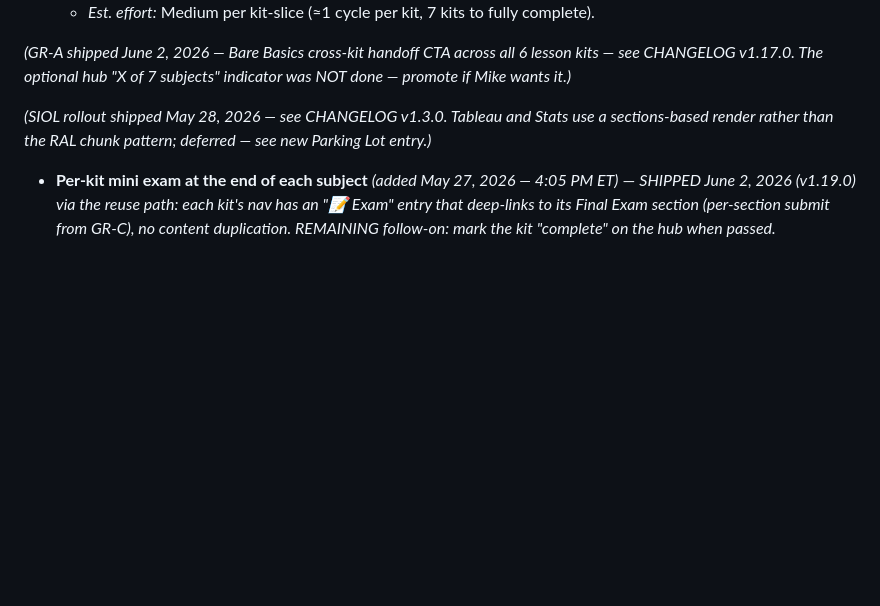
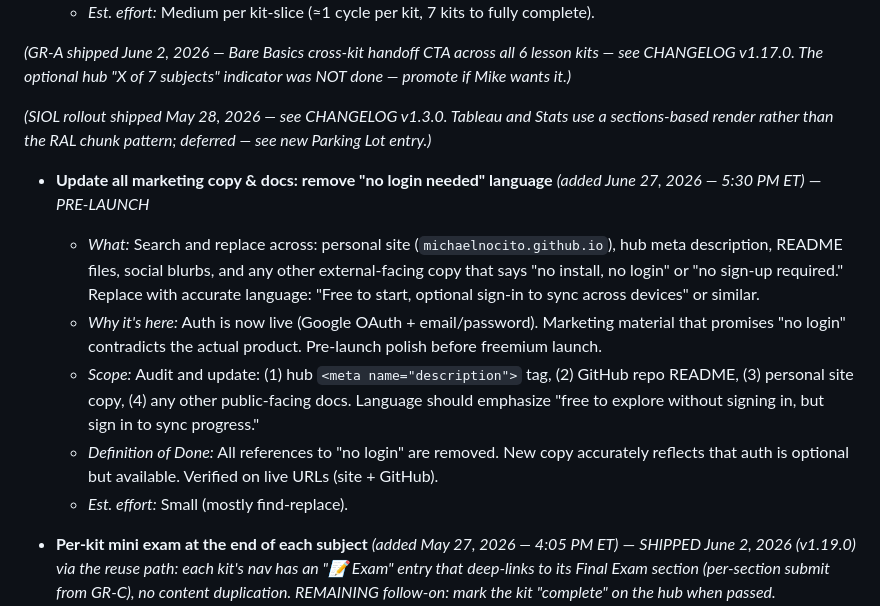
Before and after one commit to michaelnocito/analyst-prep-kit, a Markdown page: ROADMAP.md, the part around the change. Rendered like a GitHub page; blank space fills up the shorter version.

Commit message:
Add pre-launch task: update marketing copy to reflect auth is now available
- Remove 'no login needed' language from docs and marketing
- Update hub meta description, README, and personal site copy
- Emphasize 'free to explore, optional sign-in to sync'
- Pre-launch polish before freemium rollout

```diff
--- a/ROADMAP.md
+++ b/ROADMAP.md
@@ -224,6 +224,13 @@ _(GR-A shipped June 2, 2026 — Bare Basics cross-kit handoff CTA across all 6 l
 
 _(SIOL rollout shipped May 28, 2026 — see CHANGELOG v1.3.0. Tableau and Stats use a sections-based render rather than the RAL chunk pattern; deferred — see new Parking Lot entry.)_
 
+- **Update all marketing copy & docs: remove "no login needed" language** _(added June 27, 2026 — 5:30 PM ET)_ — _PRE-LAUNCH_
+  - _What:_ Search and replace across: personal site (`michaelnocito.github.io`), hub meta description, README files, social blurbs, and any other external-facing copy that says "no install, no login" or "no sign-up required." Replace with accurate language: "Free to start, optional sign-in to sync across devices" or similar.
+  - _Why it's here:_ Auth is now live (Google OAuth + email/password). Marketing material that promises "no login" contradicts the actual product. Pre-launch polish before freemium launch.
+  - _Scope:_ Audit and update: (1) hub `<meta name="description">` tag, (2) GitHub repo README, (3) personal site copy, (4) any other public-facing docs. Language should emphasize "free to explore without signing in, but sign in to sync progress."
+  - _Definition of Done:_ All references to "no login" are removed. New copy accurately reflects that auth is optional but available. Verified on live URLs (site + GitHub).
+  - _Est. effort:_ Small (mostly find-replace).
+
 - **Per-kit mini exam at the end of each subject** _(added May 27, 2026 — 4:05 PM ET)_ — _SHIPPED June 2, 2026 (v1.19.0) via the reuse path: each kit's nav has an "📝 Exam" entry that deep-links to its Final Exam section (per-section submit from GR-C), no content duplication. REMAINING follow-on: mark the kit "complete" on the hub when passed._
   - _What:_ Each tool kit (Excel/SQL/Python/Tableau/Stats/Power BI/Interview) gets its own short closing exam — ~6–8 questions, the same MC + fill-in pattern as the Final Exam Kit. Lives as a new tab inside each kit (e.g. "Exam") so the user finishes a kit with a clear win condition. Reuses and extends the question pool already in `final/index.html`.
   - _Why it's here:_ User explicitly asked for this and suggested parking lot, but I'm promoting to Medium. Reasoning: it directly serves Vision #2 (after each mini exam, "what's next" is unambiguously the next kit) and reuses an existing pattern with minimal new structure. The Final Exam stays as the cross-subject capstone. Doesn't add UI clutter — slots into the existing kit tab bar.
```
